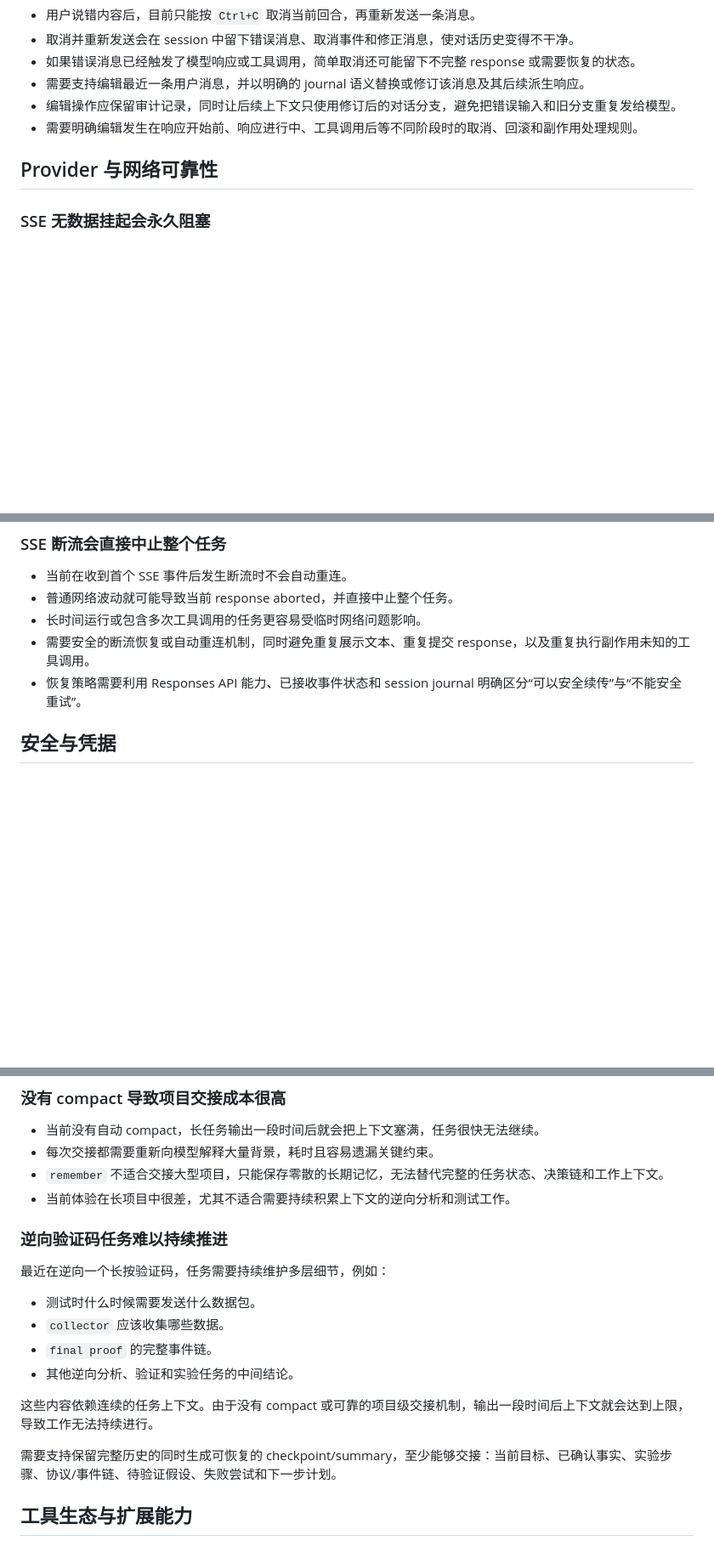
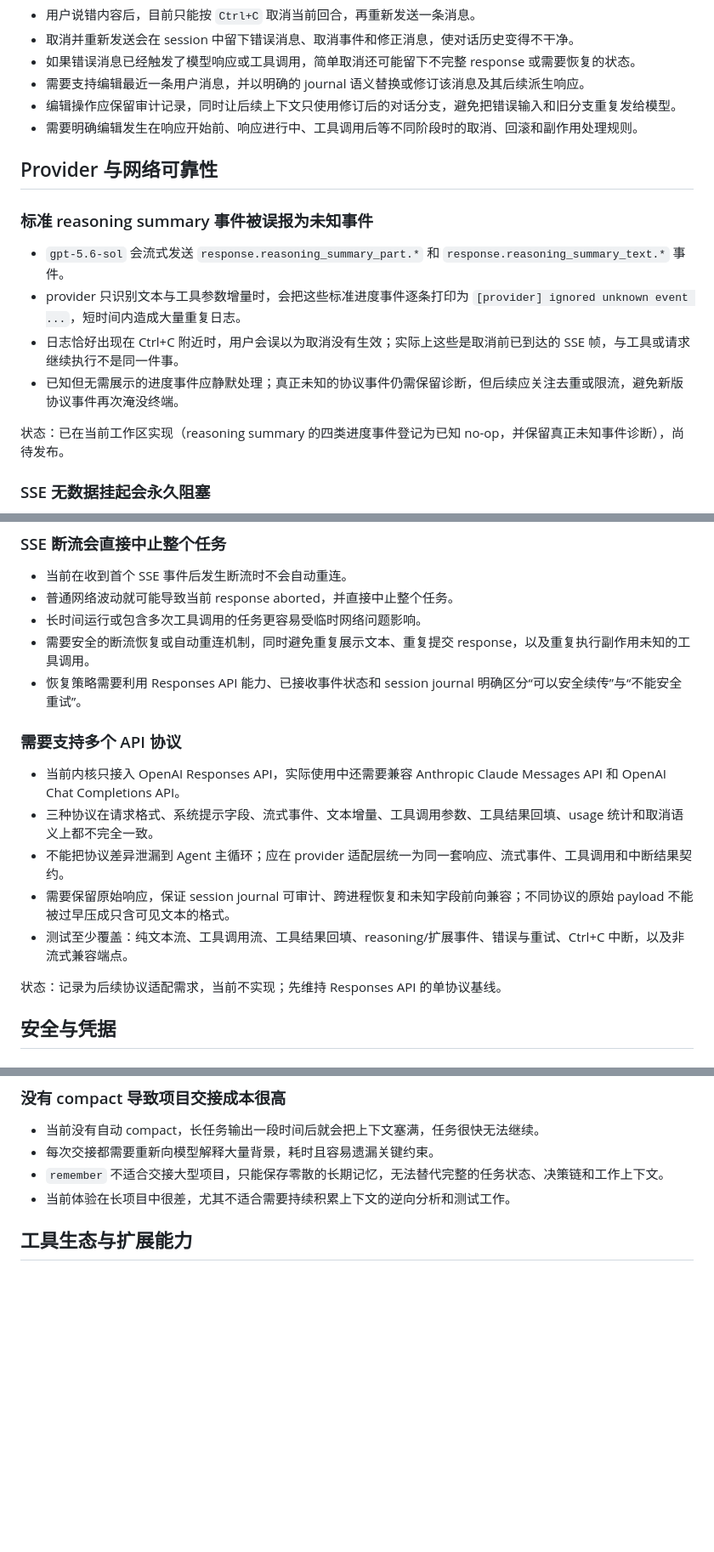
Before and after one commit to post7794/oxidra, a Markdown page: friction.md, 3 parts joined by grey strips. Shown at 85% size. Drawn GitHub-style; blank space fills up the shorter version.

Commit message:
docs: update observed product friction

```diff
--- a/friction.md
+++ b/friction.md
@@ -41,6 +48,15 @@
 
 ## Provider 与网络可靠性
 
+### 标准 reasoning summary 事件被误报为未知事件
+
+- `gpt-5.6-sol` 会流式发送 `response.reasoning_summary_part.*` 和 `response.reasoning_summary_text.*` 事件。
+- provider 只识别文本与工具参数增量时，会把这些标准进度事件逐条打印为 `[provider] ignored unknown event ...`，短时间内造成大量重复日志。
+- 日志恰好出现在 Ctrl+C 附近时，用户会误以为取消没有生效；实际上这些是取消前已到达的 SSE 帧，与工具或请求继续执行不是同一件事。
+- 已知但无需展示的进度事件应静默处理；真正未知的协议事件仍需保留诊断，但后续应关注去重或限流，避免新版协议事件再次淹没终端。
+
+状态：已在当前工作区实现（reasoning summary 的四类进度事件登记为已知 no-op，并保留真正未知事件诊断），尚待发布。
+
 ### SSE 无数据挂起会永久阻塞
 
 - HTTP client 此前只有 connect timeout，SSE 流建立后若服务端停止发送数据，读取会永久阻塞。
@@ -56,6 +72,16 @@
 - 长时间运行或包含多次工具调用的任务更容易受临时网络问题影响。
 - 需要安全的断流恢复或自动重连机制，同时避免重复展示文本、重复提交 response，以及重复执行副作用未知的工具调用。
 - 恢复策略需要利用 Responses API 能力、已接收事件状态和 session journal 明确区分“可以安全续传”与“不能安全重试”。
+
+### 需要支持多个 API 协议
+
+- 当前内核只接入 OpenAI Responses API，实际使用中还需要兼容 Anthropic Claude Messages API 和 OpenAI Chat Completions API。
+- 三种协议在请求格式、系统提示字段、流式事件、文本增量、工具调用参数、工具结果回填、usage 统计和取消语义上都不完全一致。
+- 不能把协议差异泄漏到 Agent 主循环；应在 provider 适配层统一为同一套响应、流式事件、工具调用和中断结果契约。
+- 需要保留原始响应，保证 session journal 可审计、跨进程恢复和未知字段前向兼容；不同协议的原始 payload 不能被过早压成只含可见文本的格式。
+- 测试至少覆盖：纯文本流、工具调用流、工具结果回填、reasoning/扩展事件、错误与重试、Ctrl+C 中断，以及非流式兼容端点。
+
+状态：记录为后续协议适配需求，当前不实现；先维持 Responses API 的单协议基线。
 
 ## 安全与凭据
 
@@ -113,18 +139,7 @@
 - `remember` 不适合交接大型项目，只能保存零散的长期记忆，无法替代完整的任务状态、决策链和工作上下文。
 - 当前体验在长项目中很差，尤其不适合需要持续积累上下文的逆向分析和测试工作。
 
-### 逆向验证码任务难以持续推进
 
-最近在逆向一个长按验证码，任务需要持续维护多层细节，例如：
-
-- 测试时什么时候需要发送什么数据包。
-- `collector` 应该收集哪些数据。
-- `final proof` 的完整事件链。
-- 其他逆向分析、验证和实验任务的中间结论。
-
-这些内容依赖连续的任务上下文。由于没有 compact 或可靠的项目级交接机制，输出一段时间后上下文就会达到上限，导致工作无法持续进行。
-
-需要支持保留完整历史的同时生成可恢复的 checkpoint/summary，至少能够交接：当前目标、已确认事实、实验步骤、协议/事件链、待验证假设、失败尝试和下一步计划。
 
 ## 工具生态与扩展能力
 
```
Also changed, not shown: other parts of friction.md (+7 -0 lines).
